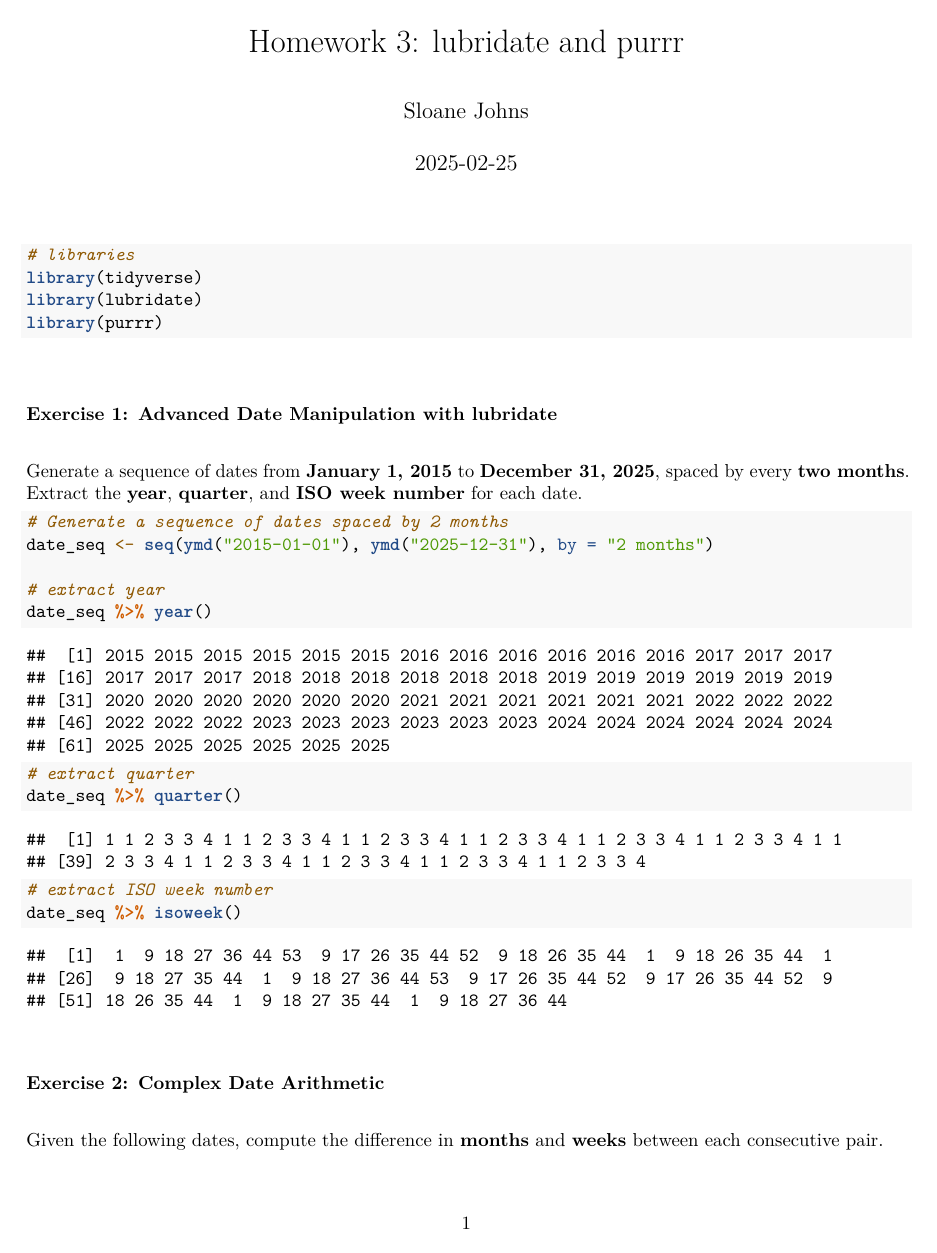
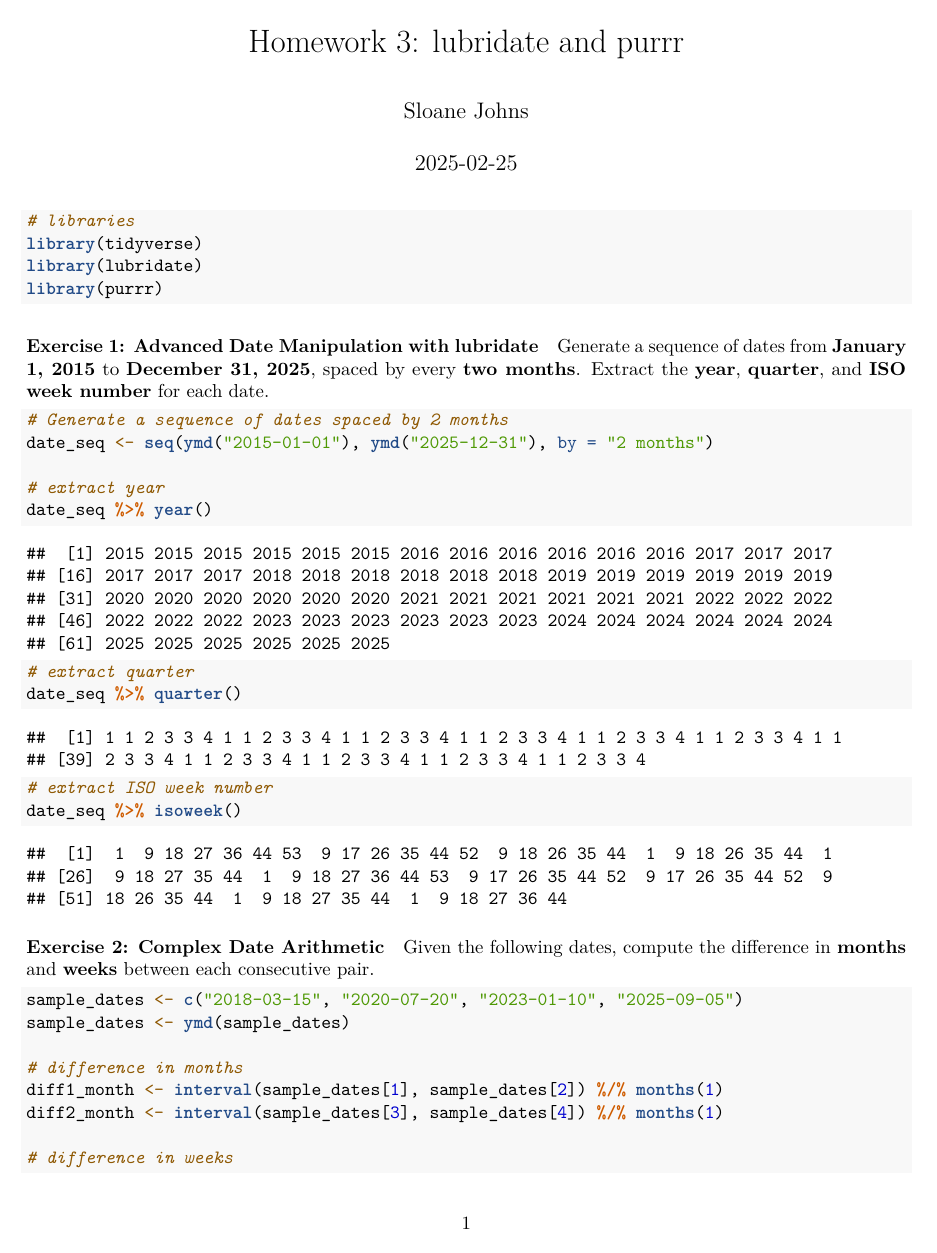
Before and after one commit to Sloane125/hw_date_map_johns, an R Markdown document (hw3_date_purrr.Rmd): page 1 of 3. Rendered offline with R 4.5, knitr and Pandoc, then LaTeX, with nearby package versions; both versions are drawn in the output format of the newer one.

Commit message:
General formatting tweaks and change to pdf render style.

````diff
--- a/hw3_date_purrr.Rmd
+++ b/hw3_date_purrr.Rmd
@@ -1,20 +1,22 @@
 ---
-title: "Homework 3: lubridate and purrr"
+title: 'Homework 3: lubridate and purrr'
 author: "Sloane Johns"
 date: "2025-02-25"
-output: html_document
+output:
+  pdf_document: default
+  pdf: default
 ---
-&nbsp;
+
 ```{r, message=FALSE}
 # libraries
 library(tidyverse)
 library(lubridate)
 library(purrr)
 ```
-&nbsp;
 
-### Exercise 1: Advanced Date Manipulation with lubridate
-&nbsp;
+#### Exercise 1: Advanced Date Manipulation with lubridate
+
+
 Generate a sequence of dates from **January 1, 2015** to **December 31, 2025**, spaced by every **two months**. Extract the **year**, **quarter**, and **ISO week number** for each date.
 ```{r}
 # Generate a sequence of dates spaced by 2 months
@@ -29,10 +31,10 @@ date_seq %>% quarter()
 # extract ISO week number
 date_seq %>% isoweek()
 ```
-&nbsp;
 
-### Exercise 2: Complex Date Arithmetic
-&nbsp;
+#### Exercise 2: Complex Date Arithmetic
+
+
 Given the following dates, compute the difference in **months** and **weeks** between each consecutive pair.
 ```{r}
 sample_dates <- c("2018-03-15", "2020-07-20", "2023-01-10", "2025-09-05")
````
Also changed, not shown: hw3_date_purrr.Rmd (27 more changed lines).
